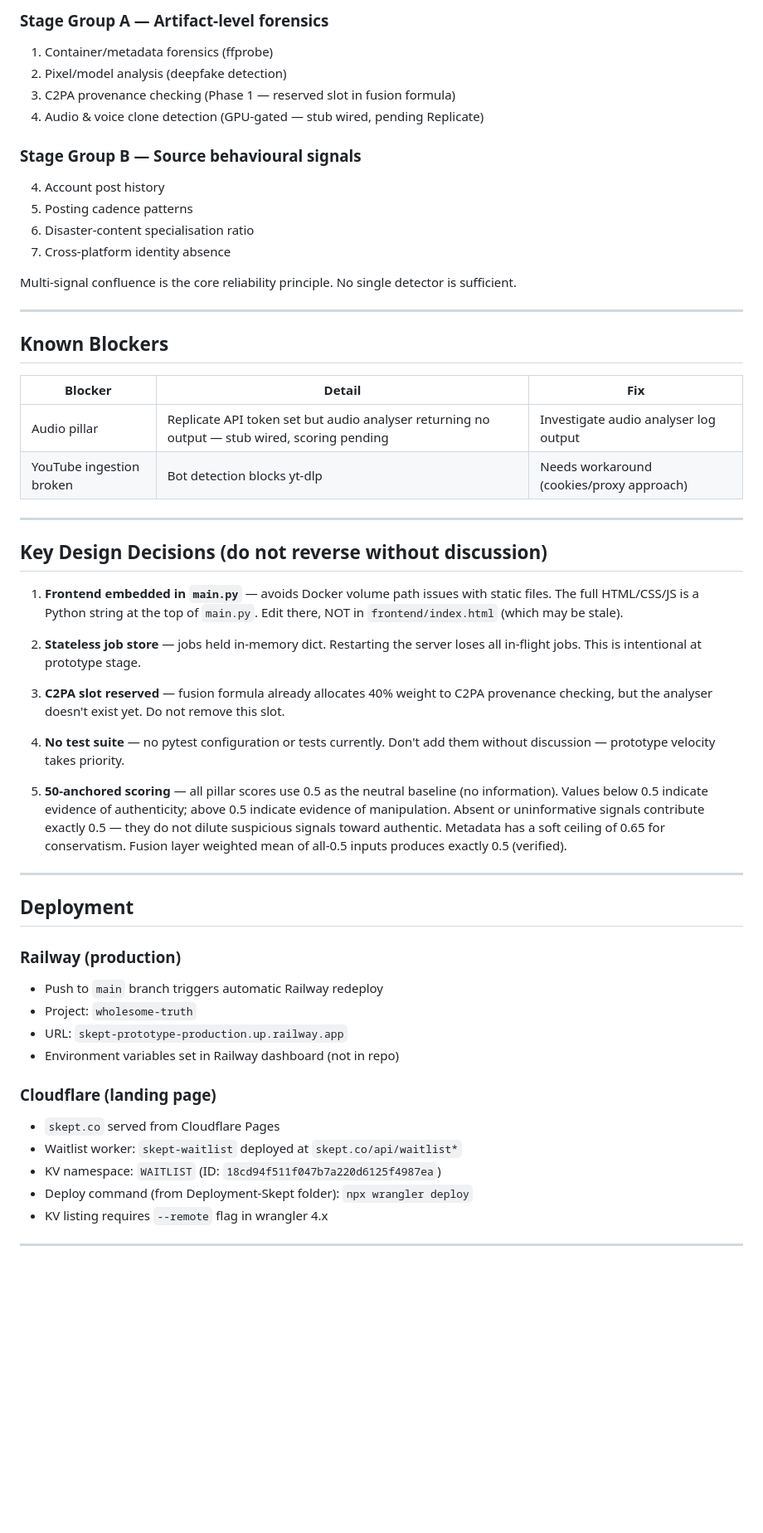
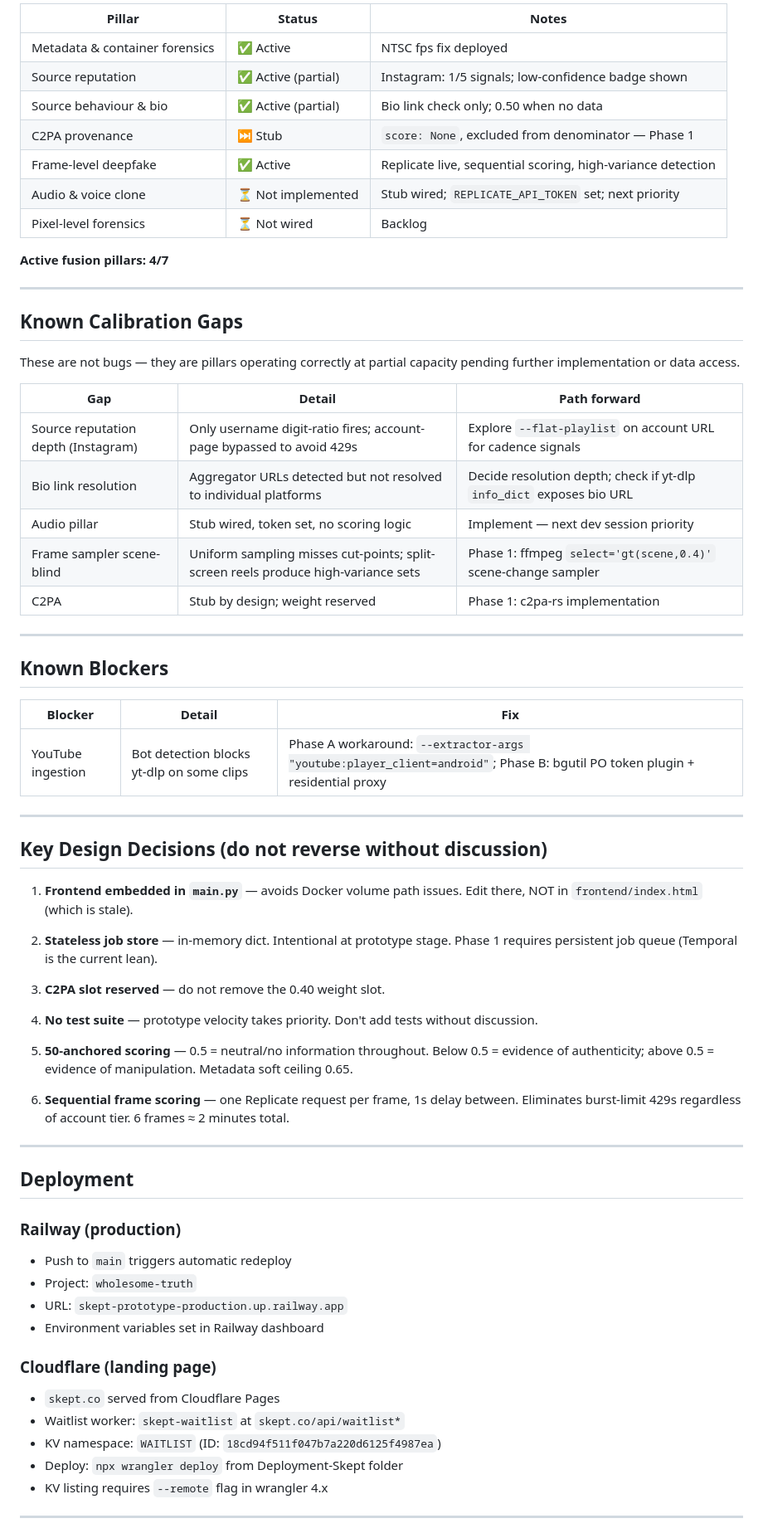
Before and after one commit to DustyDingo/Skept-prototype, a Markdown page: CLAUDE.md, the part around one of its changes. Shown at 83% size. GitHub-like rendering; blank space fills up the shorter version.

Commit message:
docs: update CLAUDE.md — calibration gaps, pillar status, roadmap reordered

```diff
--- a/CLAUDE.md
+++ b/CLAUDE.md
@@ -114,17 +122,30 @@ survive. This makes source reputation the most durable detection layer.
 
-### Stage Group A — Artifact-level forensics
-1. Container/metadata forensics (ffprobe)
-2. Pixel/model analysis (deepfake detection)
-3. C2PA provenance checking (Phase 1 — reserved slot in fusion formula)
-4. Audio & voice clone detection (GPU-gated — stub wired, pending Replicate)
+| Pillar | Status | Notes |
+|---|---|---|
+| Metadata & container forensics | ✅ Active | NTSC fps fix deployed |
+| Source reputation | ✅ Active (partial) | Instagram: 1/5 signals; low-confidence badge shown |
+| Source behaviour & bio | ✅ Active (partial) | Bio link check only; 0.50 when no data |
+| C2PA provenance | ⏭ Stub | `score: None`, excluded from denominator — Phase 1 |
+| Frame-level deepfake | ✅ Active | Replicate live, sequential scoring, high-variance detection |
+| Audio & voice clone | ⏳ Not implemented | Stub wired; `REPLICATE_API_TOKEN` set; next priority |
+| Pixel-level forensics | ⏳ Not wired | Backlog |
 
-### Stage Group B — Source behavioural signals
-4. Account post history
-5. Posting cadence patterns
-6. Disaster-content specialisation ratio
-7. Cross-platform identity absence
+**Active fusion pillars: 4/7**
 
-Multi-signal confluence is the core reliability principle. No single detector is sufficient.
+---
+
+## Known Calibration Gaps
+
+These are not bugs — they are pillars operating correctly at partial capacity pending
+further implementation or data access.
+
+| Gap | Detail | Path forward |
+|---|---|---|
+| Source reputation depth (Instagram) | Only username digit-ratio fires; account-page bypassed to avoid 429s | Explore `--flat-playlist` on account URL for cadence signals |
+| Bio link resolution | Aggregator URLs detected but not resolved to individual platforms | Decide resolution depth; check if yt-dlp `info_dict` exposes bio URL |
+| Audio pillar | Stub wired, token set, no scoring logic | Implement — next dev session priority |
+| Frame sampler scene-blind | Uniform sampling misses cut-points; split-screen reels produce high-variance sets | Phase 1: ffmpeg `select='gt(scene,0.4)'` scene-change sampler |
+| C2PA | Stub by design; weight reserved | Phase 1: c2pa-rs implementation |
 
 ---
 
@@ -132,47 +153,43 @@ Multi-signal confluence is the core reliability principle. No single detector is
 
 | Blocker | Detail | Fix |
 |---|---|---|
-| Audio pillar | Replicate API token set but audio analyser returning no output — stub wired, scoring pending | Investigate audio analyser log output |
-| YouTube ingestion broken | Bot detection blocks yt-dlp | Needs workaround (cookies/proxy approach) |
+| YouTube ingestion | Bot detection blocks yt-dlp on some clips | Phase A workaround: `--extractor-args "youtube:player_client=android"`; Phase B: bgutil PO token plugin + residential proxy |
 
 ---
 
 ## Key Design Decisions (do not reverse without discussion)
 
-1. **Frontend embedded in `main.py`** — avoids Docker volume path issues with static files.
-   The full HTML/CSS/JS is a Python string at the top of `main.py`.
-   Edit there, NOT in `frontend/index.html` (which may be stale).
+1. **Frontend embedded in `main.py`** — avoids Docker volume path issues.
+   Edit there, NOT in `frontend/index.html` (which is stale).
 
-2. **Stateless job store** — jobs held in-memory dict. Restarting the server loses all
-   in-flight jobs. This is intentional at prototype stage.
+2. **Stateless job store** — in-memory dict. Intentional at prototype stage. Phase 1 requires
+   persistent job queue (Temporal is the current lean).
 
-3. **C2PA slot reserved** — fusion formula already allocates 40% weight to C2PA provenance
-   checking, but the analyser doesn't exist yet. Do not remove this slot.
+3. **C2PA slot reserved** — do not remove the 0.40 weight slot.
 
-4. **No test suite** — no pytest configuration or tests currently. Don't add them without
-   discussion — prototype velocity takes priority.
+4. **No test suite** — prototype velocity takes priority. Don't add tests without discussion.
 
-5. **50-anchored scoring** — all pillar scores use 0.5 as the neutral baseline (no information).
-   Values below 0.5 indicate evidence of authenticity; above 0.5 indicate evidence of
-   manipulation. Absent or uninformative signals contribute exactly 0.5 — they do not dilute
-   suspicious signals toward authentic. Metadata has a soft ceiling of 0.65 for conservatism.
-   Fusion layer weighted mean of all-0.5 inputs produces exactly 0.5 (verified).
+5. **50-anchored scoring** — 0.5 = neutral/no information throughout. Below 0.5 = evidence of
+   authenticity; above 0.5 = evidence of manipulation. Metadata soft ceiling 0.65.
+
+6. **Sequential frame scoring** — one Replicate request per frame, 1s delay between.
+   Eliminates burst-limit 429s regardless of account tier. 6 frames ≈ 2 minutes total.
 
 ---
 
 ## Deployment
 
 ### Railway (production)
-- Push to `main` branch triggers automatic Railway redeploy
+- Push to `main` triggers automatic redeploy
 - Project: `wholesome-truth`
 - URL: `skept-prototype-production.up.railway.app`
-- Environment variables set in Railway dashboard (not in repo)
+- Environment variables set in Railway dashboard
 
 ### Cloudflare (landing page)
 - `skept.co` served from Cloudflare Pages
-- Waitlist worker: `skept-waitlist` deployed at `skept.co/api/waitlist*`
+- Waitlist worker: `skept-waitlist` at `skept.co/api/waitlist*`
 - KV namespace: `WAITLIST` (ID: `18cd94f511f047b7a220d6125f4987ea`)
-- Deploy command (from Deployment-Skept folder): `npx wrangler deploy`
+- Deploy: `npx wrangler deploy` from Deployment-Skept folder
 - KV listing requires `--remote` flag in wrangler 4.x
 
 ---
```
Also changed, not shown: other parts of CLAUDE.md (+54 -51 lines).
